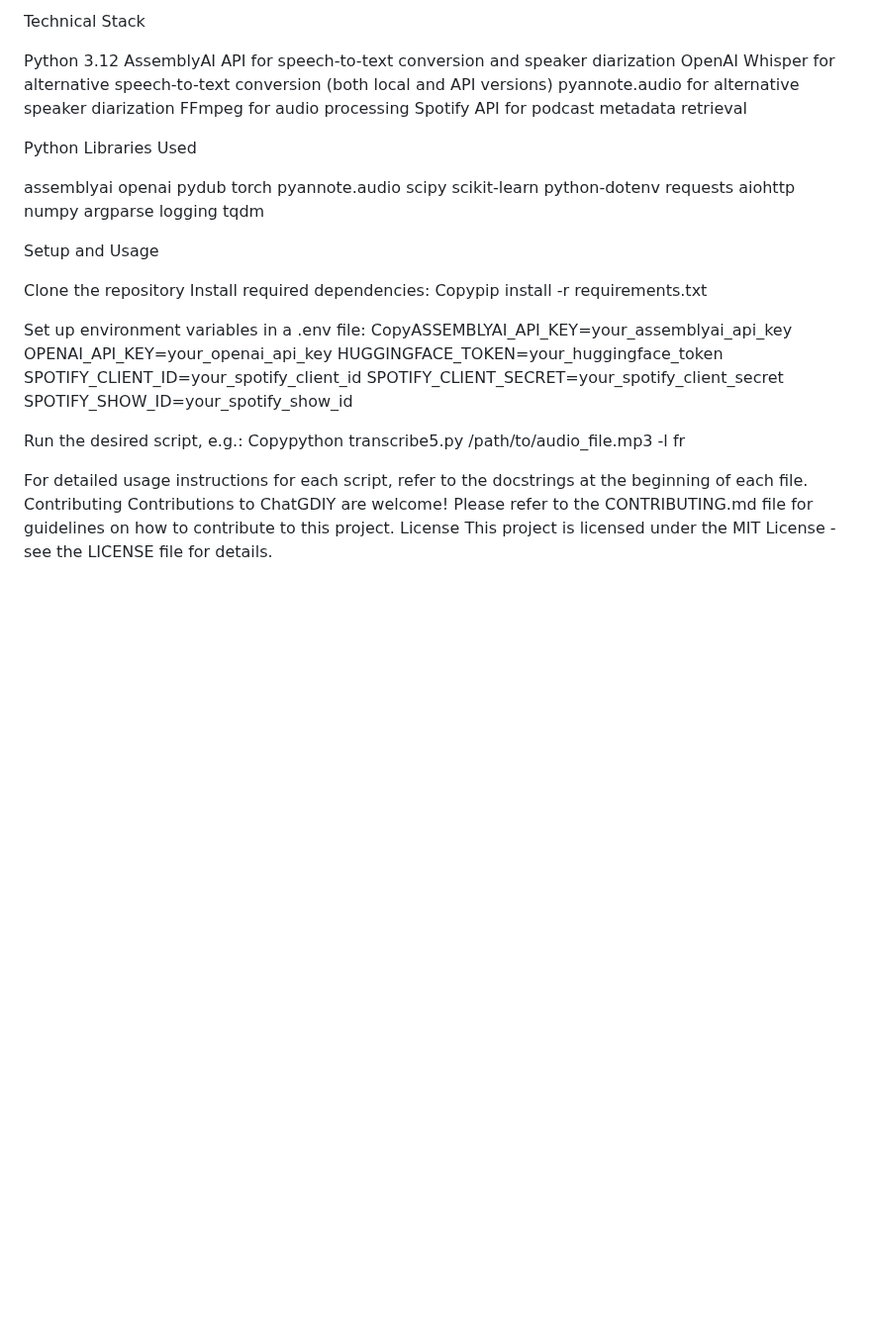
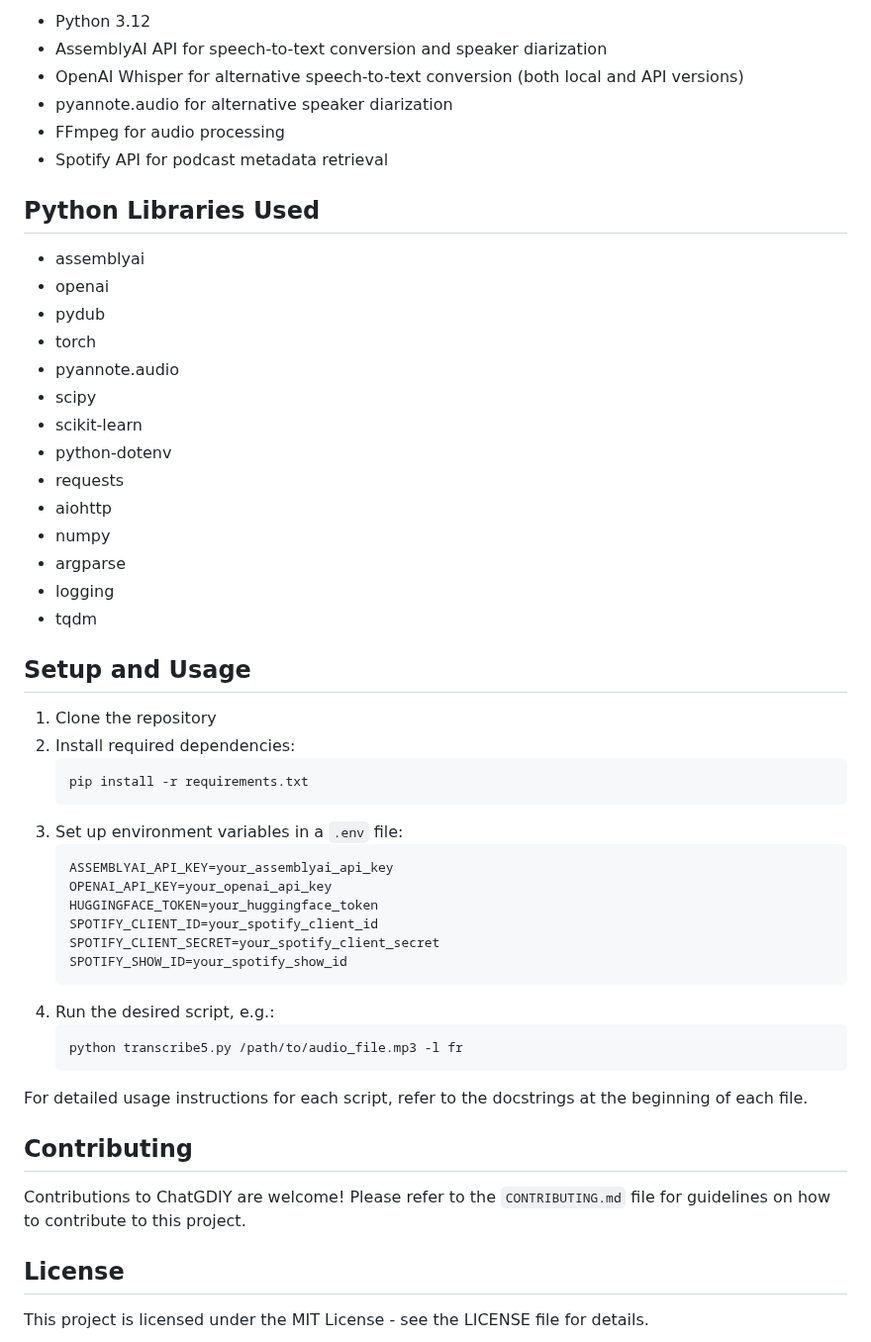
Before and after one commit to iamachilles/chatgdiy, a Markdown page: README.md, the part around one of its changes. Shown at 99% size. GitHub-like rendering; blank space fills up the shorter version.

````diff
--- a/README.md
+++ b/README.md
@@ -56,50 +60,55 @@ Explore ways to combine the strengths of different transcription methods for opt
 
-Technical Stack
+* Python 3.12
+* AssemblyAI API for speech-to-text conversion and speaker diarization
+* OpenAI Whisper for alternative speech-to-text conversion (both local and API versions)
+* pyannote.audio for alternative speaker diarization
+* FFmpeg for audio processing
+* Spotify API for podcast metadata retrieval
 
-Python 3.12
-AssemblyAI API for speech-to-text conversion and speaker diarization
-OpenAI Whisper for alternative speech-to-text conversion (both local and API versions)
-pyannote.audio for alternative speaker diarization
-FFmpeg for audio processing
-Spotify API for podcast metadata retrieval
+## Python Libraries Used
 
-Python Libraries Used
+* assemblyai
+* openai
+* pydub
+* torch
+* pyannote.audio
+* scipy
+* scikit-learn
+* python-dotenv
+* requests
+* aiohttp
+* numpy
+* argparse
+* logging
+* tqdm
 
-assemblyai
-openai
-pydub
-torch
-pyannote.audio
-scipy
-scikit-learn
-python-dotenv
-requests
-aiohttp
-numpy
-argparse
-logging
-tqdm
+## Setup and Usage
 
-Setup and Usage
-
-Clone the repository
-Install required dependencies:
-Copypip install -r requirements.txt
-
-Set up environment variables in a .env file:
-CopyASSEMBLYAI_API_KEY=your_assemblyai_api_key
-OPENAI_API_KEY=your_openai_api_key
-HUGGINGFACE_TOKEN=your_huggingface_token
-SPOTIFY_CLIENT_ID=your_spotify_client_id
-SPOTIFY_CLIENT_SECRET=your_spotify_client_secret
-SPOTIFY_SHOW_ID=your_spotify_show_id
-
-Run the desired script, e.g.:
-Copypython transcribe5.py /path/to/audio_file.mp3 -l fr
-
+1. Clone the repository
+2. Install required dependencies:
+   ```
+   pip install -r requirements.txt
+   ```
+3. Set up environment variables in a `.env` file:
+   ```
+   ASSEMBLYAI_API_KEY=your_assemblyai_api_key
+   OPENAI_API_KEY=your_openai_api_key
+   HUGGINGFACE_TOKEN=your_huggingface_token
+   SPOTIFY_CLIENT_ID=your_spotify_client_id
+   SPOTIFY_CLIENT_SECRET=your_spotify_client_secret
+   SPOTIFY_SHOW_ID=your_spotify_show_id
+   ```
+4. Run the desired script, e.g.:
+   ```
+   python transcribe5.py /path/to/audio_file.mp3 -l fr
+   ```
 
 For detailed usage instructions for each script, refer to the docstrings at the beginning of each file.
-Contributing
-Contributions to ChatGDIY are welcome! Please refer to the CONTRIBUTING.md file for guidelines on how to contribute to this project.
-License
+
+## Contributing
+
+Contributions to ChatGDIY are welcome! Please refer to the `CONTRIBUTING.md` file for guidelines on how to contribute to this project.
+
+## License
+
 This project is licensed under the MIT License - see the LICENSE file for details.
````
Also changed, not shown: other parts of README.md (+45 -41 lines).
